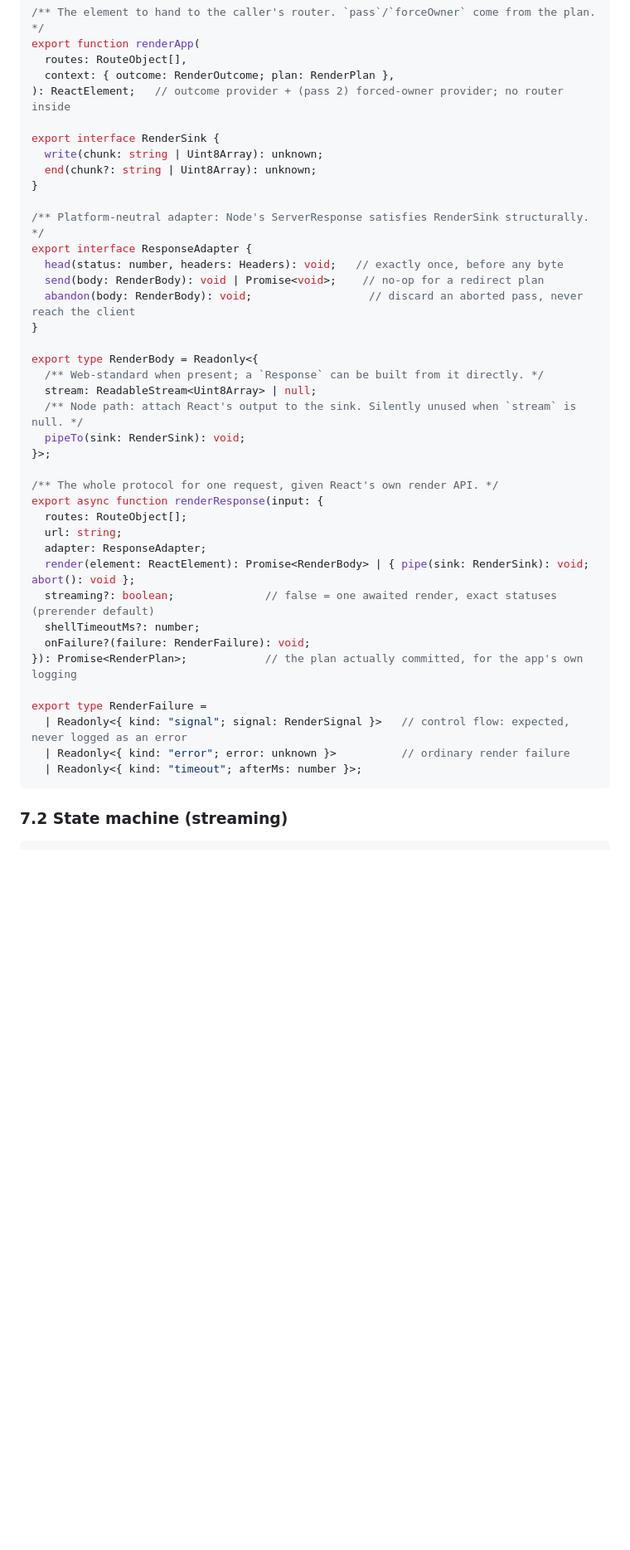
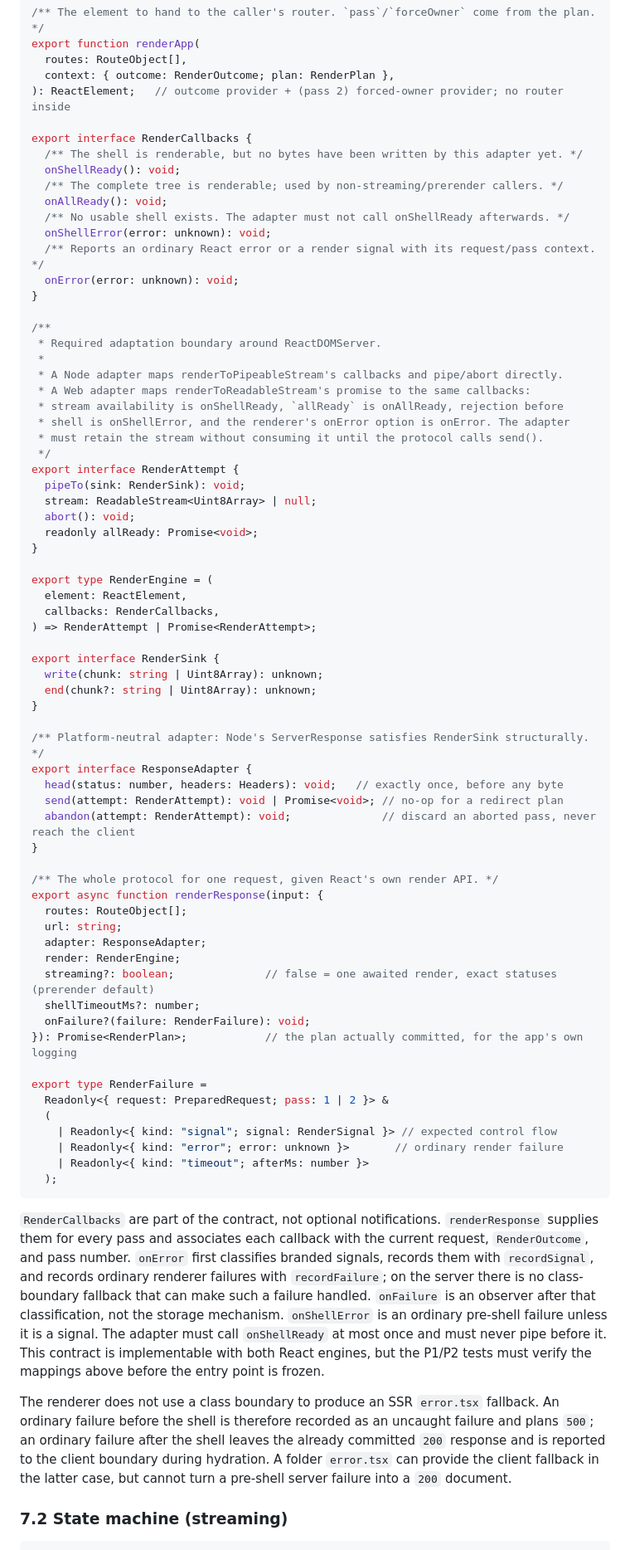
Before and after one commit to Rlzee/next-vite-router, a Markdown page: docs/flow-control-and-ssr-contract.md, the part around one of its changes. Shown at 83% size. GitHub-like rendering; blank space fills up the shorter version.

Commit message:
docs(ssr-contract): update status to pending technical validation and refine render outcome definitions

````diff
--- a/docs/flow-control-and-ssr-contract.md
+++ b/docs/flow-control-and-ssr-contract.md
@@ -299,6 +310,38 @@ export function renderApp(
   context: { outcome: RenderOutcome; plan: RenderPlan },
 ): ReactElement;   // outcome provider + (pass 2) forced-owner provider; no router inside
 
+export interface RenderCallbacks {
+  /** The shell is renderable, but no bytes have been written by this adapter yet. */
+  onShellReady(): void;
+  /** The complete tree is renderable; used by non-streaming/prerender callers. */
+  onAllReady(): void;
+  /** No usable shell exists. The adapter must not call onShellReady afterwards. */
+  onShellError(error: unknown): void;
+  /** Reports an ordinary React error or a render signal with its request/pass context. */
+  onError(error: unknown): void;
+}
+
+/**
+ * Required adaptation boundary around ReactDOMServer.
+ *
+ * A Node adapter maps renderToPipeableStream's callbacks and pipe/abort directly.
+ * A Web adapter maps renderToReadableStream's promise to the same callbacks:
+ * stream availability is onShellReady, `allReady` is onAllReady, rejection before
+ * shell is onShellError, and the renderer's onError option is onError. The adapter
+ * must retain the stream without consuming it until the protocol calls send().
+ */
+export interface RenderAttempt {
+  pipeTo(sink: RenderSink): void;
+  stream: ReadableStream<Uint8Array> | null;
+  abort(): void;
+  readonly allReady: Promise<void>;
+}
+
+export type RenderEngine = (
+  element: ReactElement,
+  callbacks: RenderCallbacks,
+) => RenderAttempt | Promise<RenderAttempt>;
+
 export interface RenderSink {
   write(chunk: string | Uint8Array): unknown;
   end(chunk?: string | Uint8Array): unknown;
@@ -307,33 +350,45 @@ export interface RenderSink {
 /** Platform-neutral adapter: Node's ServerResponse satisfies RenderSink structurally. */
 export interface ResponseAdapter {
   head(status: number, headers: Headers): void;   // exactly once, before any byte
-  send(body: RenderBody): void | Promise<void>;    // no-op for a redirect plan
-  abandon(body: RenderBody): void;                  // discard an aborted pass, never reach the client
+  send(attempt: RenderAttempt): void | Promise<void>; // no-op for a redirect plan
+  abandon(attempt: RenderAttempt): void;              // discard an aborted pass, never reach the client
 }
-
-export type RenderBody = Readonly<{
-  /** Web-standard when present; a `Response` can be built from it directly. */
-  stream: ReadableStream<Uint8Array> | null;
-  /** Node path: attach React's output to the sink. Silently unused when `stream` is null. */
-  pipeTo(sink: RenderSink): void;
-}>;
 
 /** The whole protocol for one request, given React's own render API. */
 export async function renderResponse(input: {
   routes: RouteObject[];
   url: string;
   adapter: ResponseAdapter;
-  render(element: ReactElement): Promise<RenderBody> | { pipe(sink: RenderSink): void; abort(): void };
+  render: RenderEngine;
   streaming?: boolean;              // false = one awaited render, exact statuses (prerender default)
   shellTimeoutMs?: number;
   onFailure?(failure: RenderFailure): void;
 }): Promise<RenderPlan>;            // the plan actually committed, for the app's own logging
 
 export type RenderFailure =
-  | Readonly<{ kind: "signal"; signal: RenderSignal }>   // control flow: expected, never logged as an error
-  | Readonly<{ kind: "error"; error: unknown }>          // ordinary render failure
-  | Readonly<{ kind: "timeout"; afterMs: number }>;
+  Readonly<{ request: PreparedRequest; pass: 1 | 2 }> &
+  (
+    | Readonly<{ kind: "signal"; signal: RenderSignal }> // expected control flow
+    | Readonly<{ kind: "error"; error: unknown }>       // ordinary render failure
+    | Readonly<{ kind: "timeout"; afterMs: number }>
+  );
 ```
+
+`RenderCallbacks` are part of the contract, not optional notifications. `renderResponse` supplies
+them for every pass and associates each callback with the current request, `RenderOutcome`, and pass
+number. `onError` first classifies branded signals, records them with `recordSignal`, and records
+ordinary renderer failures with `recordFailure`; on the server there is no class-boundary fallback
+that can make such a failure handled. `onFailure` is an observer after that classification, not the
+storage mechanism. `onShellError` is an ordinary pre-shell failure unless it is a signal.
+The adapter must call `onShellReady` at most once and must never pipe before it. This contract is
+implementable with both React engines, but the P1/P2 tests must verify the mappings above before the
+entry point is frozen.
+
+The renderer does not use a class boundary to produce an SSR `error.tsx` fallback. An ordinary
+failure before the shell is therefore recorded as an uncaught failure and plans `500`; an ordinary
+failure after the shell leaves the already committed `200` response and is reported to the client
+boundary during hydration. A folder `error.tsx` can provide the client fallback in the latter case,
+but cannot turn a pre-shell server failure into a `200` document.
 
 ### 7.2 State machine (streaming)
 
````
Also changed, not shown: other parts of docs/flow-control-and-ssr-contract.md (+59 -30 lines).
